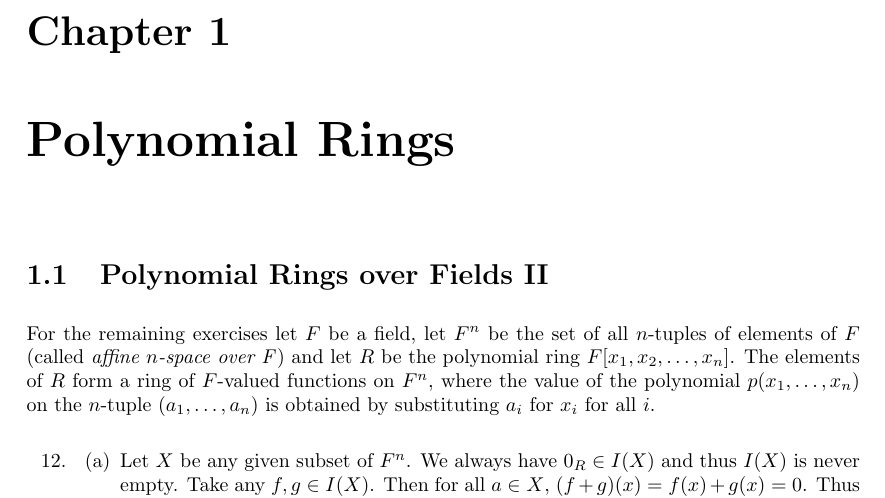
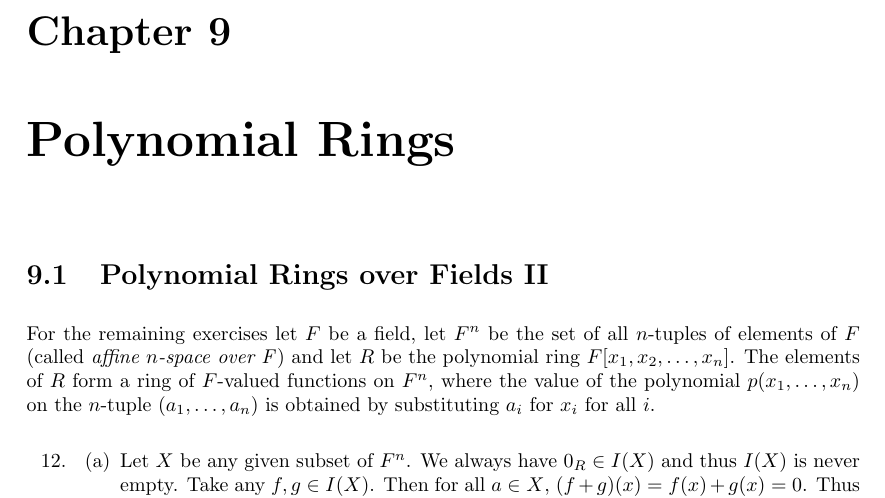
Before and after one commit to marcandrebrochu/dummit-and-foote, a LaTeX document (notes.tex): part of page 2 of 4, cut so that both start at the same text. Compiled offline with pdfLaTeX.

Commit message:
Fixed chapter numbering

```diff
--- a/notes.tex
+++ b/notes.tex
@@ -19,6 +19,8 @@
 \author{Marc-André Brochu}
 \date{Winter 2019}
 \maketitle
+
+\setcounter{chapter}{8}
 
 \chapter{Polynomial Rings}
 
```
Also changed, not shown: notes.pdf.
